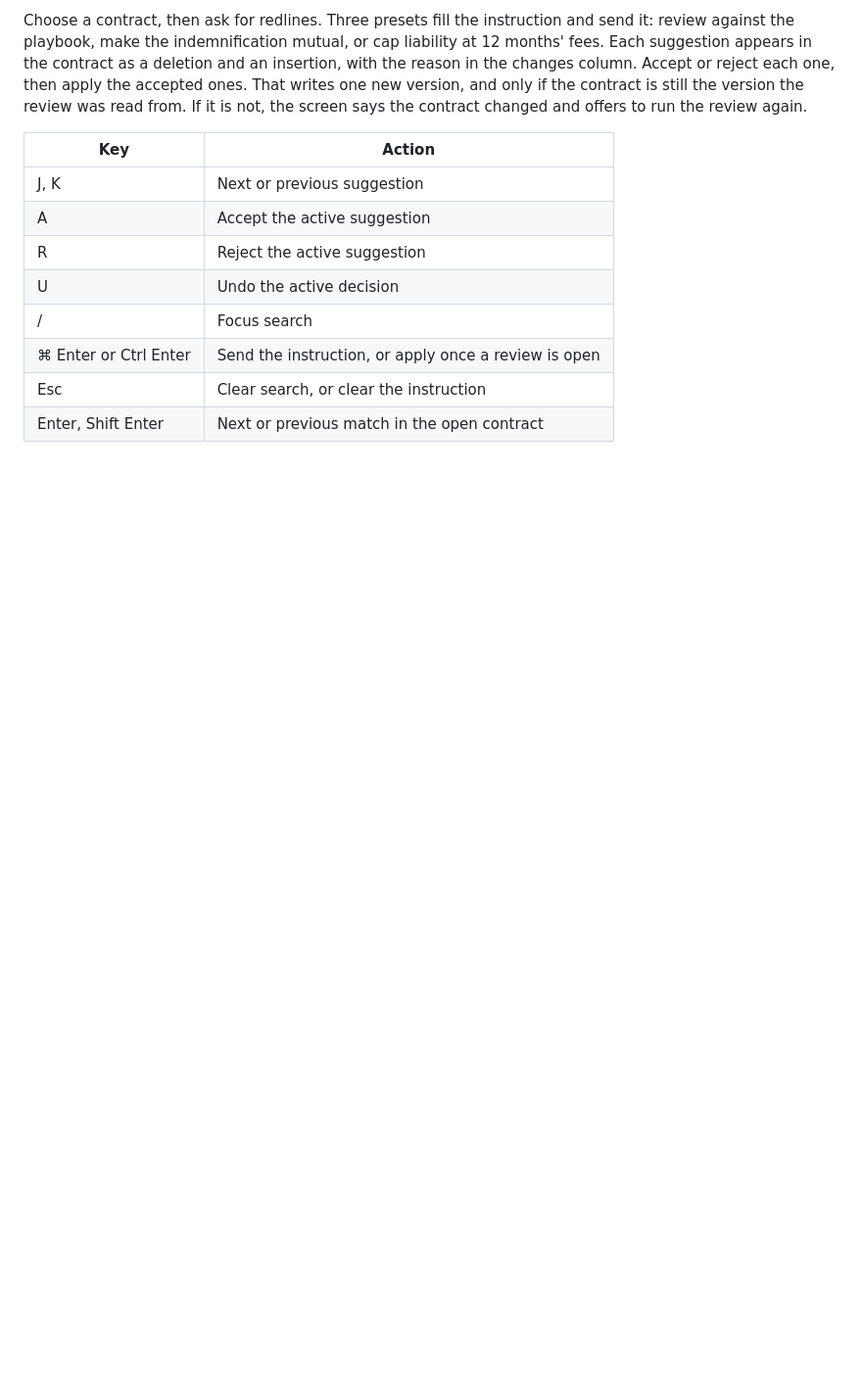
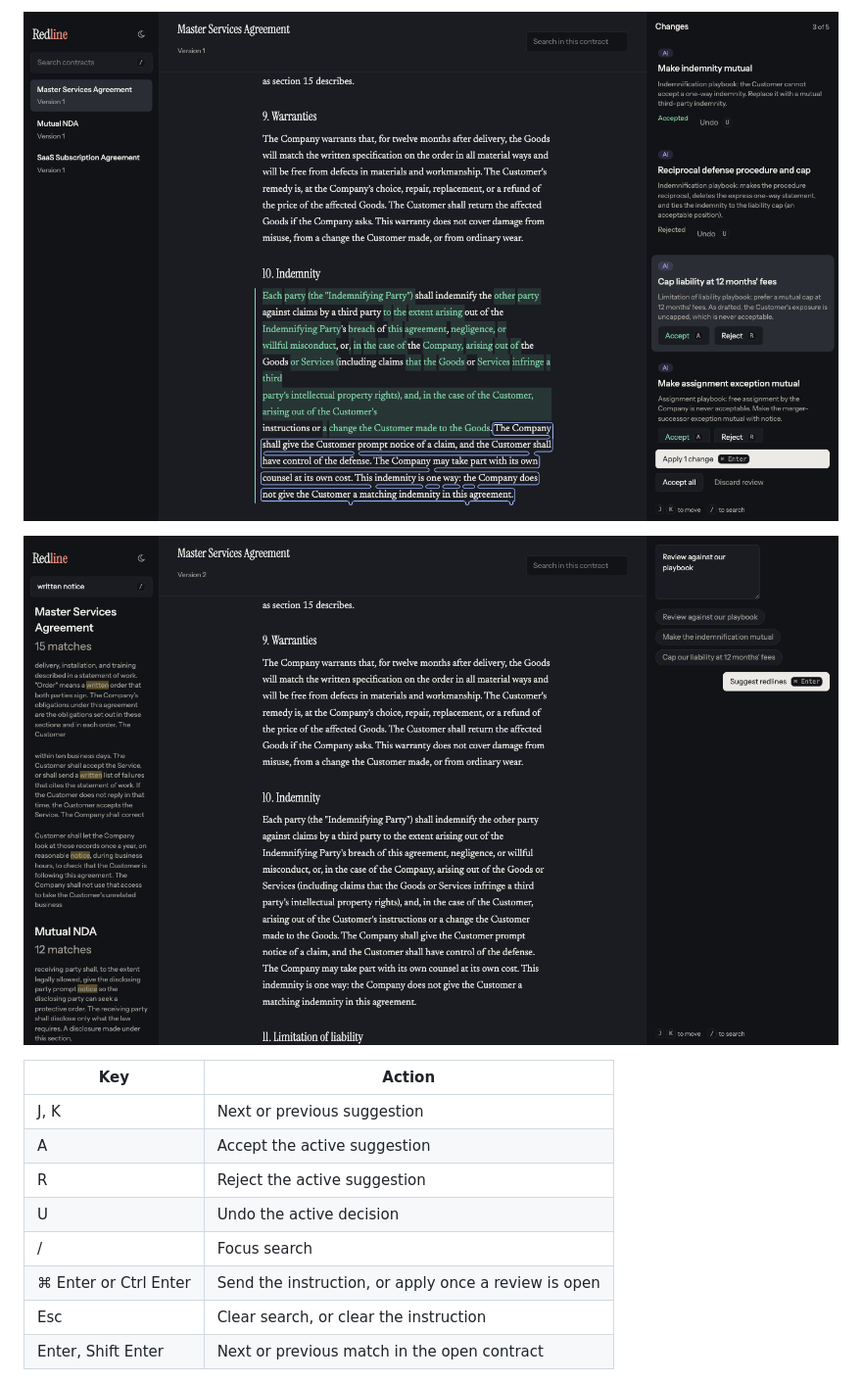
Before and after one commit to melaniewilsxn/redline, a Markdown page: README.md, the part around one of its changes. Shown at 98% size. GitHub-like rendering; pictures changed too: docs/screenshots/review_decided.png (added), docs/screenshots/search.png (added); blank space fills up the shorter version.

```diff
--- a/README.md
+++ b/README.md
@@ -193,5 +276,7 @@ Open http://localhost:5173. If port 8000 is taken, start the API with `make dev
 
-Choose a contract, then ask for redlines. Three presets fill the instruction and send it: review against the playbook, make the indemnification mutual, or cap liability at 12 months' fees. Each suggestion appears in the contract as a deletion and an insertion, with the reason in the changes column. Accept or reject each one, then apply the accepted ones. That writes one new version, and only if the contract is still the version the review was read from. If it is not, the screen says the contract changed and offers to run the review again.
+![A review with one suggestion accepted and one rejected](docs/screenshots/review_decided.png)
+
+![Search results for a phrase in the sample contracts](docs/screenshots/search.png)
 
 | Key | Action |
 | --- | --- |
```
Also changed, not shown: other parts of README.md (+135 -48 lines), docs/plans/build-plan.md (+2 -1 lines), docs/plans/phase-6-polish-and-docs.md (added, +164 -0 lines), docs/screenshots/ai_suggestion.png (added), docs/screenshots/review_dark.png (added), docs/screenshots/review_light.png (added), docs/screenshots/search_jump.png (added).
